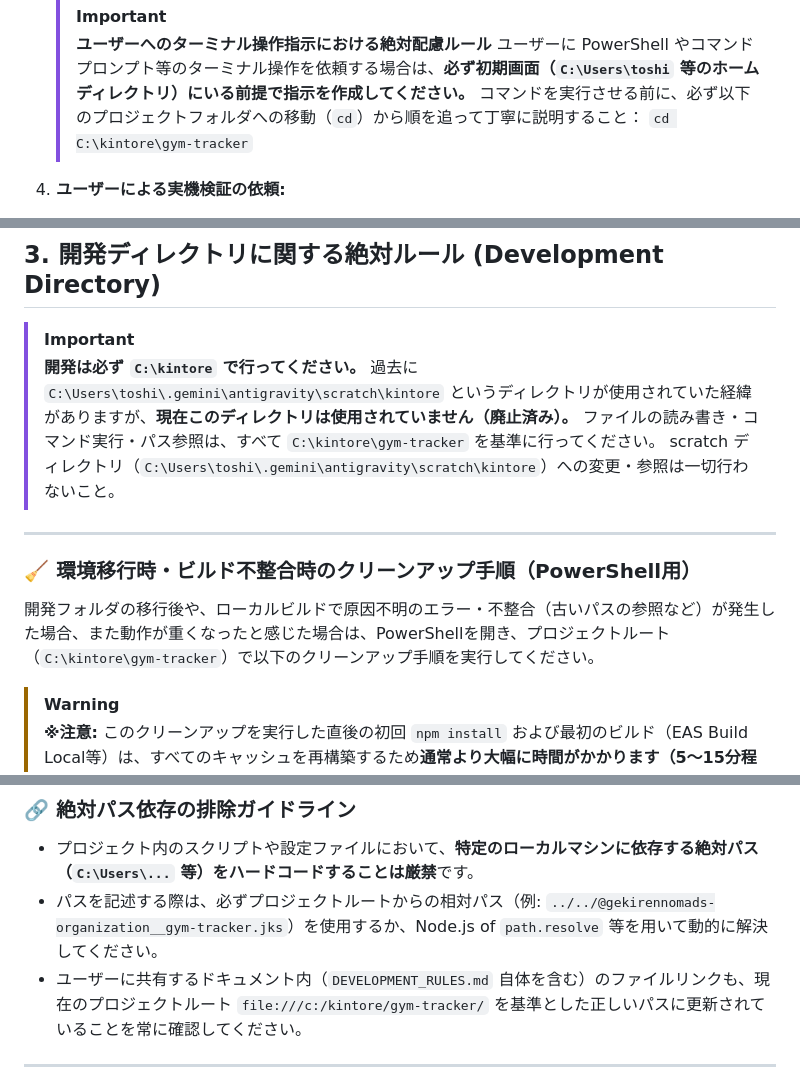
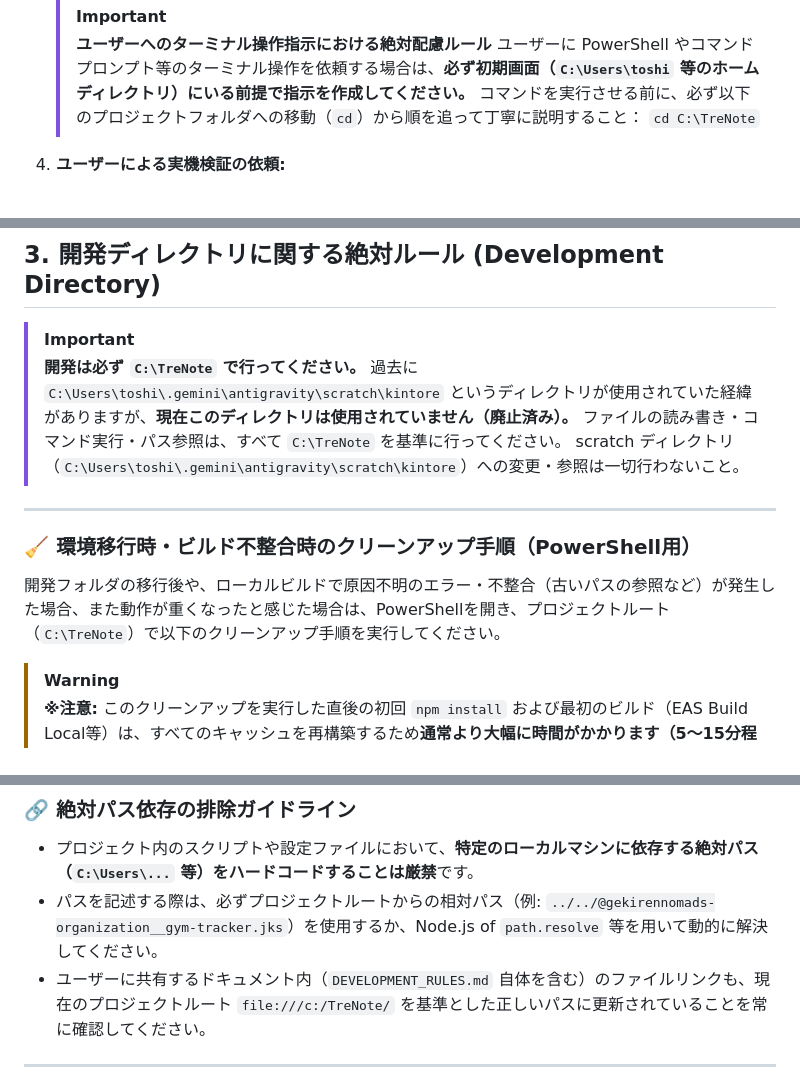
Before and after one commit to gekiren/gym-tracker, a Markdown page: DEVELOPMENT_RULES.md, 3 parts joined by grey strips. GitHub-like rendering.

Commit message:
docs: Update workspace path to C:\TreNote in DEVELOPMENT_RULES.md

```diff
--- a/DEVELOPMENT_RULES.md
+++ b/DEVELOPMENT_RULES.md
@@ -100,7 +100,7 @@
    > **ユーザーへのターミナル操作指示における絶対配慮ルール**
    > ユーザーに PowerShell やコマンドプロンプト等のターミナル操作を依頼する場合は、**必ず初期画面（`C:\Users\toshi` 等のホームディレクトリ）にいる前提で指示を作成してください。**
    > コマンドを実行させる前に、必ず以下のプロジェクトフォルダへの移動（`cd`）から順を追って丁寧に説明すること：
-   > `cd C:\kintore\gym-tracker`
+   > `cd C:\TreNote`
 
 4. **ユーザーによる実機検証の依頼:**
    - 配信されたステージング版の **Update ID** などの情報を提示し、ユーザー様に動作確認を依頼します。
@@ -121,15 +121,15 @@
 ## 3. 開発ディレクトリに関する絶対ルール (Development Directory)
 
 > [!IMPORTANT]
-> **開発は必ず `C:\kintore` で行ってください。**
+> **開発は必ず `C:\TreNote` で行ってください。**
 > 過去に `C:\Users\toshi\.gemini\antigravity\scratch\kintore` というディレクトリが使用されていた経緯がありますが、**現在このディレクトリは使用されていません（廃止済み）。**
-> ファイルの読み書き・コマンド実行・パス参照は、すべて `C:\kintore\gym-tracker` を基準に行ってください。
+> ファイルの読み書き・コマンド実行・パス参照は、すべて `C:\TreNote` を基準に行ってください。
 > scratch ディレクトリ（`C:\Users\toshi\.gemini\antigravity\scratch\kintore`）への変更・参照は一切行わないこと。
 
 ---
 
 ### 🧹 環境移行時・ビルド不整合時のクリーンアップ手順（PowerShell用）
-開発フォルダの移行後や、ローカルビルドで原因不明のエラー・不整合（古いパスの参照など）が発生した場合、また動作が重くなったと感じた場合は、PowerShellを開き、プロジェクトルート（`C:\kintore\gym-tracker`）で以下のクリーンアップ手順を実行してください。
+開発フォルダの移行後や、ローカルビルドで原因不明のエラー・不整合（古いパスの参照など）が発生した場合、また動作が重くなったと感じた場合は、PowerShellを開き、プロジェクトルート（`C:\TreNote`）で以下のクリーンアップ手順を実行してください。
 
 > [!WARNING]
 > **※注意:** このクリーンアップを実行した直後の初回 `npm install` および最初のビルド（EAS Build Local等）は、すべてのキャッシュを再構築するため**通常より大幅に時間がかかります（5〜15分程度）**。
@@ -167,7 +167,7 @@
 ### 🔗 絶対パス依存の排除ガイドライン
 - プロジェクト内のスクリプトや設定ファイルにおいて、**特定のローカルマシンに依存する絶対パス（`C:\Users\...` 等）をハードコードすることは厳禁**です。
 - パスを記述する際は、必ずプロジェクトルートからの相対パス（例: `../../@gekirennomads-organization__gym-tracker.jks`）を使用するか、Node.js of `path.resolve` 等を用いて動的に解決してください。
-- ユーザーに共有するドキュメント内（`DEVELOPMENT_RULES.md` 自体を含む）のファイルリンクも、現在のプロジェクトルート `file:///c:/kintore/gym-tracker/` を基準とした正しいパスに更新されていることを常に確認してください。
+- ユーザーに共有するドキュメント内（`DEVELOPMENT_RULES.md` 自体を含む）のファイルリンクも、現在のプロジェクトルート `file:///c:/TreNote/` を基準とした正しいパスに更新されていることを常に確認してください。
 
 ---
 
```
